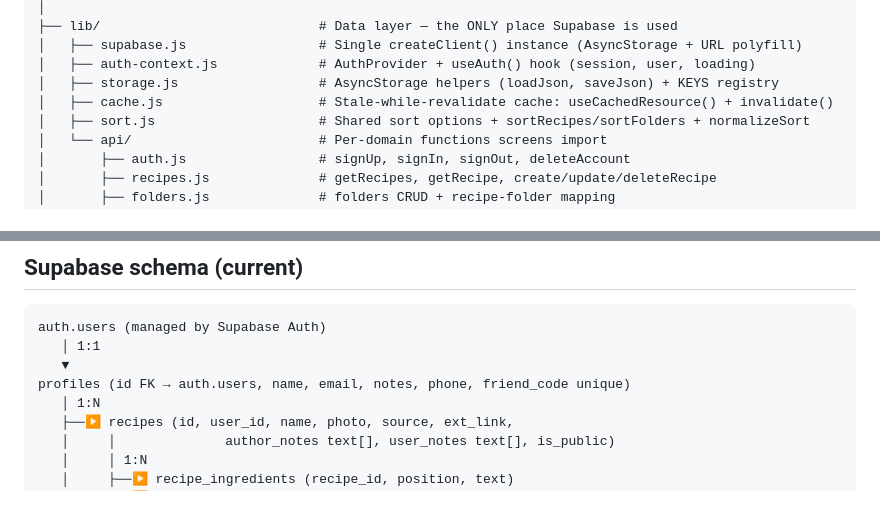
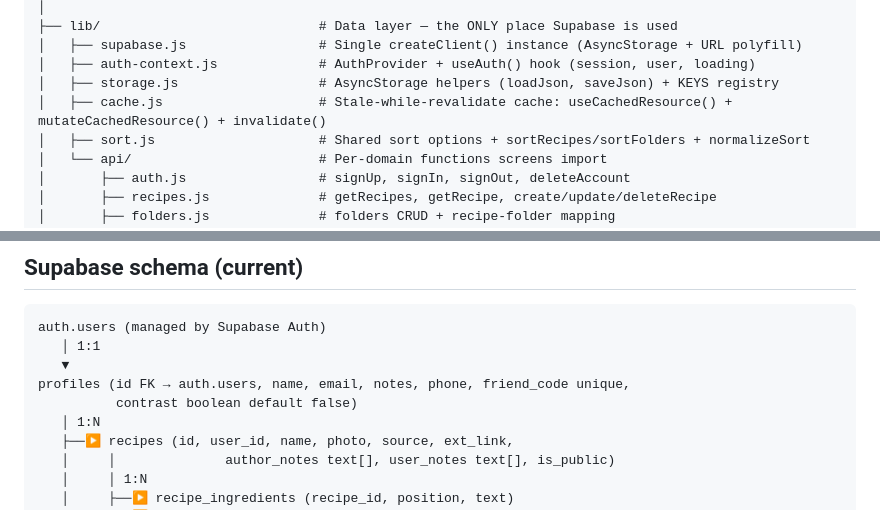
Before and after one commit to amysmunson/reciguard, a Markdown page: docs/ARCHITECTURE.md, 2 parts joined by grey strips. Drawn GitHub-style.

```diff
--- a/docs/ARCHITECTURE.md
+++ b/docs/ARCHITECTURE.md
@@ -37,7 +37,7 @@ recipes/
 │   ├── supabase.js                 # Single createClient() instance (AsyncStorage + URL polyfill)
 │   ├── auth-context.js             # AuthProvider + useAuth() hook (session, user, loading)
 │   ├── storage.js                  # AsyncStorage helpers (loadJson, saveJson) + KEYS registry
-│   ├── cache.js                    # Stale-while-revalidate cache: useCachedResource() + invalidate()
+│   ├── cache.js                    # Stale-while-revalidate cache: useCachedResource() + mutateCachedResource() + invalidate()
 │   ├── sort.js                     # Shared sort options + sortRecipes/sortFolders + normalizeSort
 │   └── api/                        # Per-domain functions screens import
 │       ├── auth.js                 # signUp, signIn, signOut, deleteAccount
@@ -472,7 +484,8 @@ Sign-out / delete-account works the same way in reverse.
 auth.users (managed by Supabase Auth)
    │ 1:1
    ▼
-profiles (id FK → auth.users, name, email, notes, phone, friend_code unique)
+profiles (id FK → auth.users, name, email, notes, phone, friend_code unique,
+          contrast boolean default false)
    │ 1:N
    ├──▶ recipes (id, user_id, name, photo, source, ext_link,
    │     │              author_notes text[], user_notes text[], is_public)
```
Also changed, not shown: other parts of docs/ARCHITECTURE.md (+37 -2 lines).
